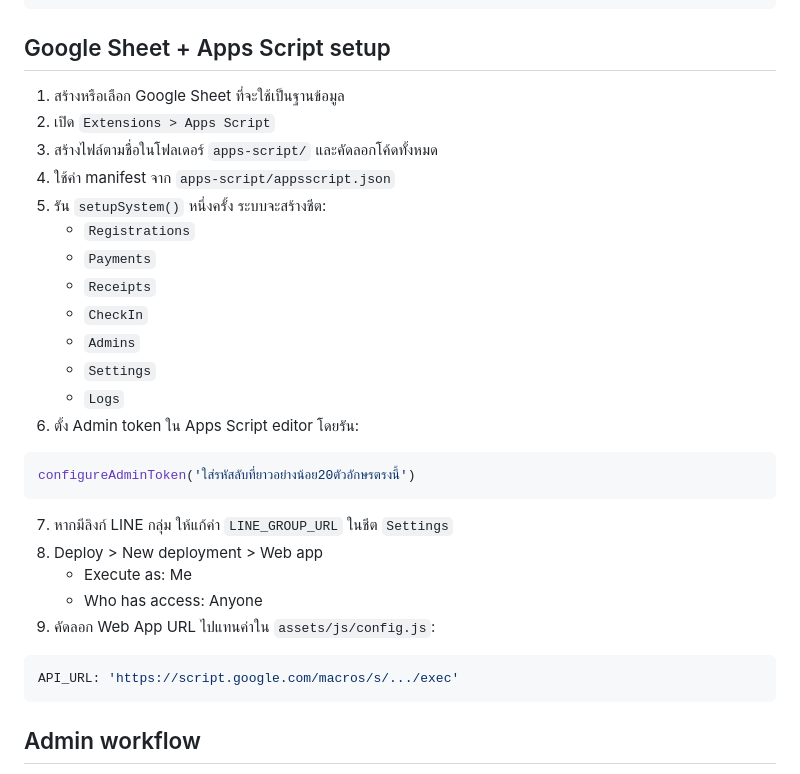
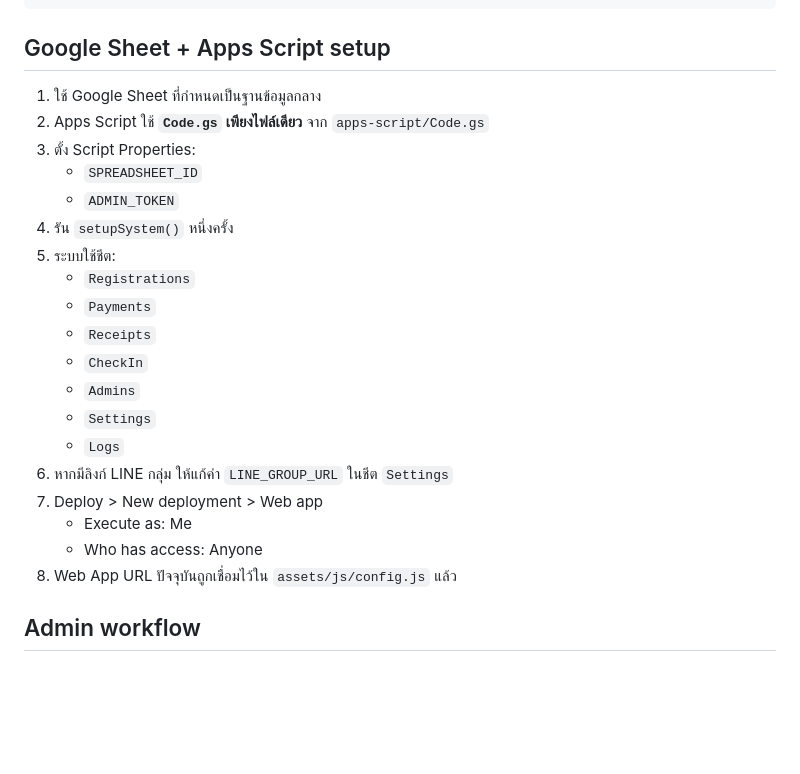
Before and after one commit to Theerawa21/ST-Thai-Soft-Power-Workshop-2569, a Markdown page: README.md, the part around the change. Rendered like a GitHub page; blank space fills up the shorter version.

Commit message:
docs: update single-file Apps Script deployment instructions

````diff
--- a/README.md
+++ b/README.md
@@ -38,11 +38,13 @@ npm test
 
 ## Google Sheet + Apps Script setup
 
-1. สร้างหรือเลือก Google Sheet ที่จะใช้เป็นฐานข้อมูล
-2. เปิด `Extensions > Apps Script`
-3. สร้างไฟล์ตามชื่อในโฟลเดอร์ `apps-script/` และคัดลอกโค้ดทั้งหมด
-4. ใช้ค่า manifest จาก `apps-script/appsscript.json`
-5. รัน `setupSystem()` หนึ่งครั้ง ระบบจะสร้างชีต:
+1. ใช้ Google Sheet ที่กำหนดเป็นฐานข้อมูลกลาง
+2. Apps Script ใช้ **`Code.gs` เพียงไฟล์เดียว** จาก `apps-script/Code.gs`
+3. ตั้ง Script Properties:
+   - `SPREADSHEET_ID`
+   - `ADMIN_TOKEN`
+4. รัน `setupSystem()` หนึ่งครั้ง
+5. ระบบใช้ชีต:
    - `Registrations`
    - `Payments`
    - `Receipts`
@@ -50,21 +52,11 @@ npm test
    - `Admins`
    - `Settings`
    - `Logs`
-6. ตั้ง Admin token ใน Apps Script editor โดยรัน:
-
-```javascript
-configureAdminToken('ใส่รหัสลับที่ยาวอย่างน้อย20ตัวอักษรตรงนี้')
-```
-
-7. หากมีลิงก์ LINE กลุ่ม ให้แก้ค่า `LINE_GROUP_URL` ในชีต `Settings`
-8. Deploy > New deployment > Web app
+6. หากมีลิงก์ LINE กลุ่ม ให้แก้ค่า `LINE_GROUP_URL` ในชีต `Settings`
+7. Deploy > New deployment > Web app
    - Execute as: Me
    - Who has access: Anyone
-9. คัดลอก Web App URL ไปแทนค่าใน `assets/js/config.js`:
-
-```javascript
-API_URL: 'https://script.google.com/macros/s/.../exec'
-```
+8. Web App URL ปัจจุบันถูกเชื่อมไว้ใน `assets/js/config.js` แล้ว
 
 ## Admin workflow
 
````
